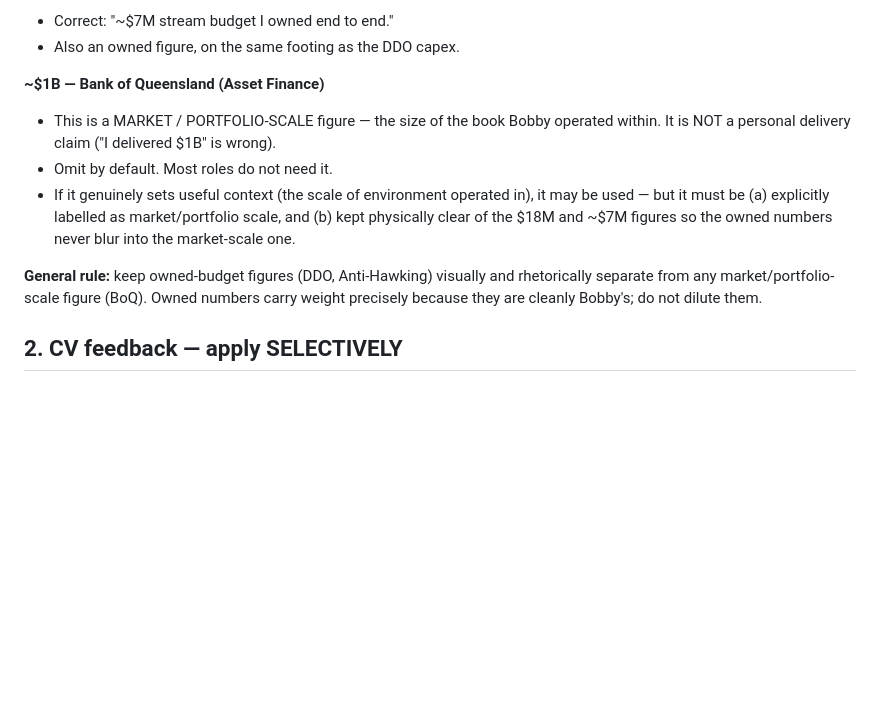
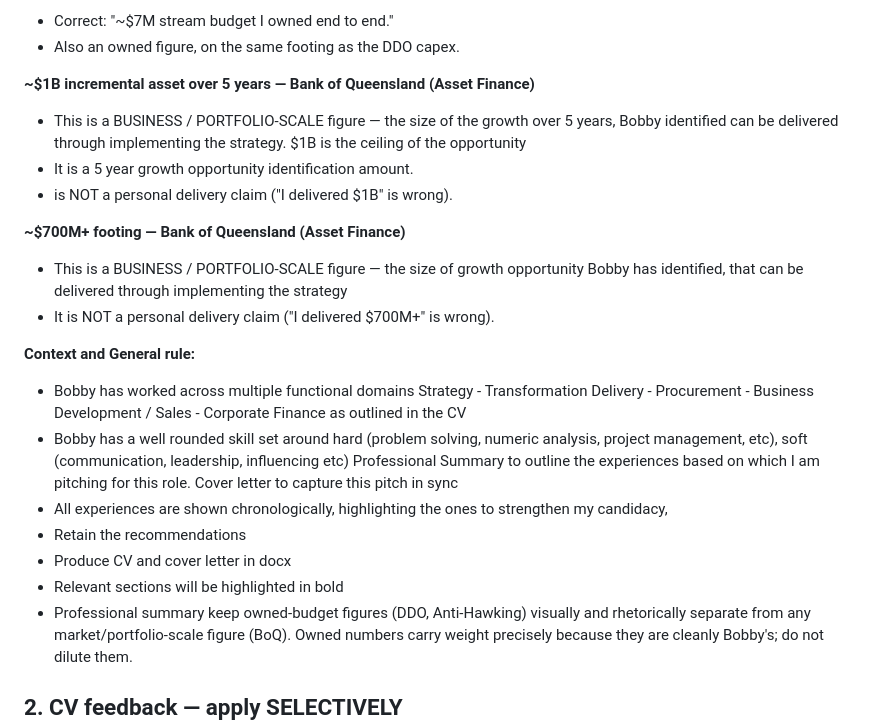
Before and after one commit to PogiSyd/apex-performance-suite, a Markdown page: SKILL.md, the part around the change. Rendered like a GitHub page; blank space fills up the shorter version.

```diff
--- a/SKILL.md
+++ b/SKILL.md
@@ -50,16 +50,25 @@ reader never misreads scope.
 - Correct: "~$7M stream budget I owned end to end."
 - Also an owned figure, on the same footing as the DDO capex.
 
-**~$1B — Bank of Queensland (Asset Finance)**
-- This is a MARKET / PORTFOLIO-SCALE figure — the size of the book Bobby operated
-  within. It is NOT a personal delivery claim ("I delivered $1B" is wrong).
-- Omit by default. Most roles do not need it.
-- If it genuinely sets useful context (the scale of environment operated in), it
-  may be used — but it must be (a) explicitly labelled as market/portfolio scale,
-  and (b) kept physically clear of the $18M and ~$7M figures so the owned numbers
-  never blur into the market-scale one.
+**~$1B incremental asset over 5 years — Bank of Queensland (Asset Finance)**
+- This is a BUSINESS / PORTFOLIO-SCALE figure — the size of the growth over 5 years, Bobby identified can be delivered through implementing the strategy. $1B is the ceiling of the opportunity
+- It is a 5 year growth opportunity identification amount.
+- is NOT a personal delivery claim ("I delivered $1B" is wrong).
 
-**General rule:** keep owned-budget figures (DDO, Anti-Hawking) visually and
+**~$700M+ footing — Bank of Queensland (Asset Finance)**
+- This is a BUSINESS / PORTFOLIO-SCALE figure — the size of growth opportunity Bobby has identified, that can be delivered through implementing the strategy
+- It is NOT a personal delivery claim ("I delivered $700M+" is wrong).
+
+**Context and General rule:**
+
+- Bobby has worked across multiple functional domains Strategy - Transformation Delivery - Procurement - Business Development / Sales - Corporate Finance as outlined in the CV
+- Bobby has a well rounded skill set around hard (problem solving, numeric analysis, project management, etc), soft (communication, leadership, influencing etc)
+Professional Summary to outline the experiences based on which I am pitching for this role. Cover letter to capture this pitch in sync
+- All experiences are shown chronologically, highlighting the ones to strengthen my candidacy,
+- Retain the recommendations
+- Produce CV and cover letter in docx
+- Relevant sections will be highlighted in bold
+- Professional summary keep owned-budget figures (DDO, Anti-Hawking) visually and
 rhetorically separate from any market/portfolio-scale figure (BoQ). Owned numbers
 carry weight precisely because they are cleanly Bobby's; do not dilute them.
 
```
